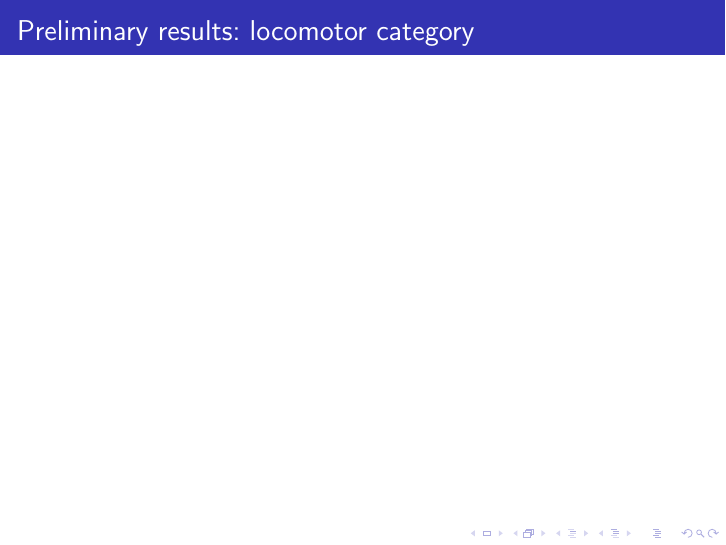
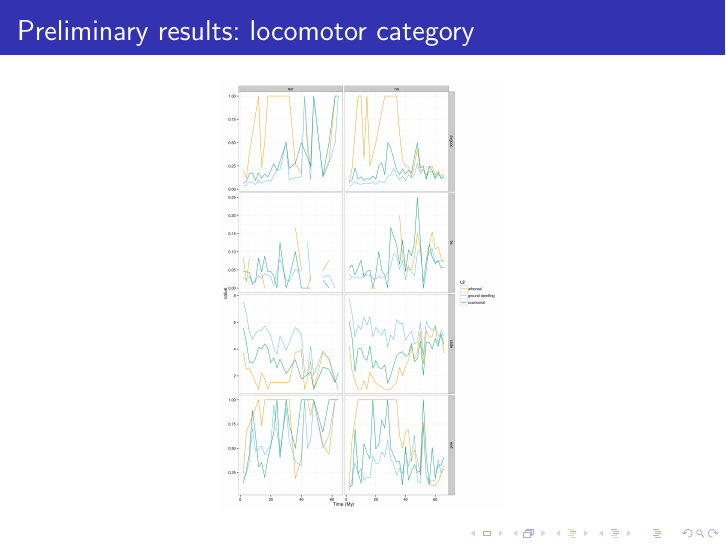
Before and after one commit to psmits/dissertation, LaTeX slides (proposal/proposal_pres.tex): page 45 of 49. Compiled offline with pdfLaTeX.

Commit message:
added figures, but needs improvement

```diff
--- a/proposal/proposal_pres.tex
+++ b/proposal/proposal_pres.tex
@@ -723,9 +723,9 @@
 \begin{frame}
   \frametitle{Preliminary results: locomotor category}
 
-%  \begin{center}
-%    \includegraphics[height = 0.8\textheight, width = \textwidth, keepaspectratio = true]{figure/locos}
-%  \end{center}
+  \begin{center}
+    \includegraphics[height = 0.8\textheight, width = \textwidth, keepaspectratio = true]{figure/locos}
+  \end{center}
 \end{frame}
 
 \begin{frame}
```
Also changed, not shown: proposal/figure/diets.png (added), proposal/figure/locos.png (added), proposal/proposal_pres.tex (6 more changed lines), 1 other file.
